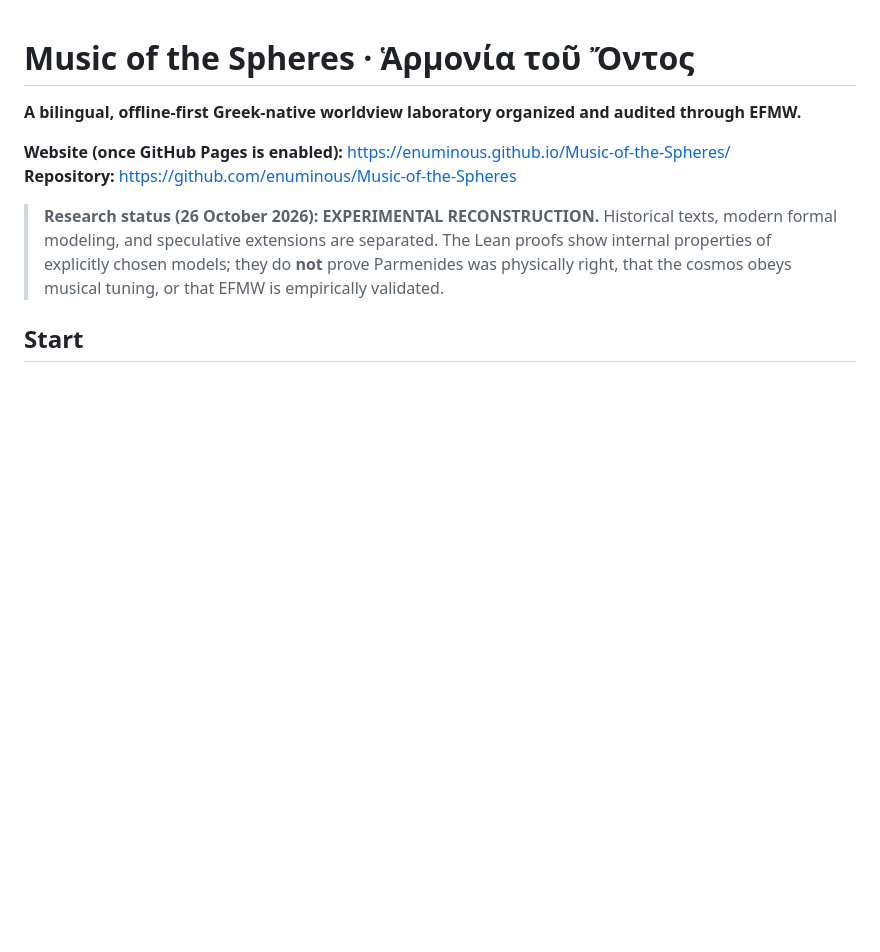
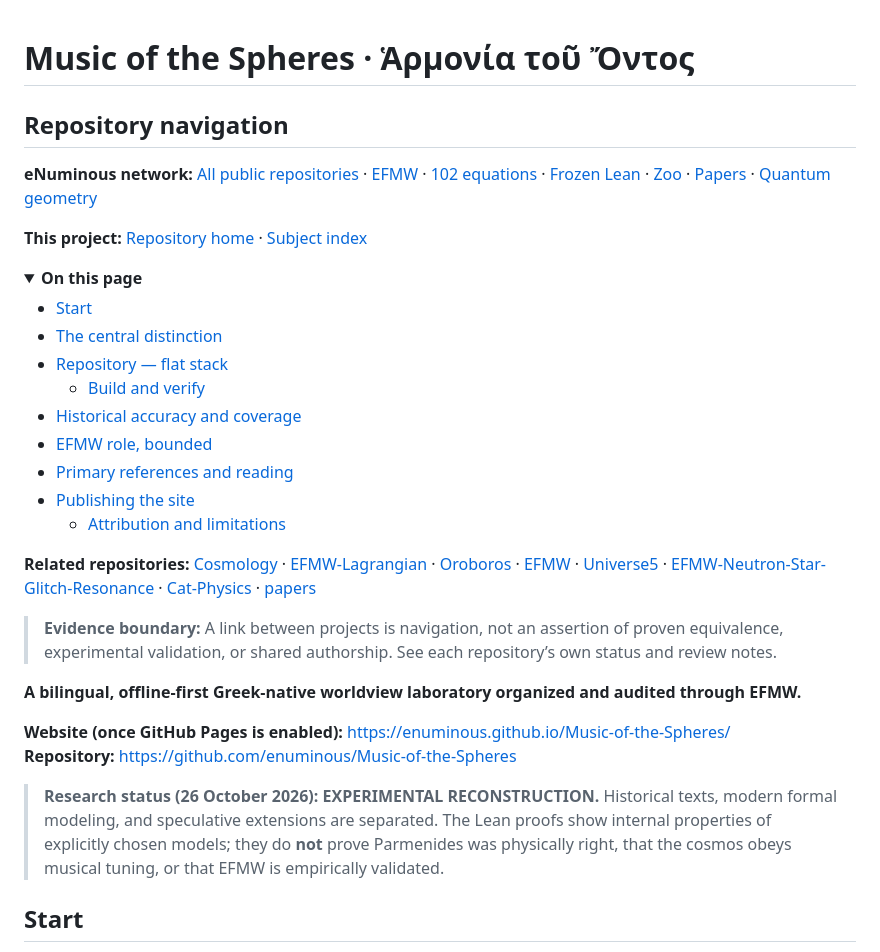
Before and after one commit to enuminous/Music-of-the-Spheres, a Markdown page: README.md, the part around the change. Rendered like a GitHub page; blank space fills up the shorter version.

Commit message:
docs: align README internal menu and eNuminous crosslinks

```diff
--- a/README.md
+++ b/README.md
@@ -1,4 +1,33 @@
 # Music of the Spheres · Ἁρμονία τοῦ Ὄντος
+
+<!-- ENUMINOUS-UNIFIED-NAV:START -->
+## Repository navigation
+
+**eNuminous network:** [All public repositories](https://github.com/enuminous/EFMW/blob/main/REPOSITORY_NAVIGATION.md) · [EFMW](https://github.com/enuminous/EFMW) · [102 equations](https://github.com/enuminous/Monolithic_102_EFMW) · [Frozen Lean](https://github.com/enuminous/Monolithic-102-Zoo-Lean4) · [Zoo](https://github.com/enuminous/Tortoise) · [Papers](https://github.com/enuminous/papers) · [Quantum geometry](https://github.com/enuminous/Base888-Quantum-Geometry)
+
+**This project:** [Repository home](https://github.com/enuminous/Music-of-the-Spheres) · [Subject index](https://github.com/enuminous/EFMW/blob/main/REPOSITORY_NAVIGATION.md#fundamental-physics-cosmology-and-quantum-geometry)
+
+<details open>
+<summary><strong>On this page</strong></summary>
+
+- [Start](#start)
+- [The central distinction](#the-central-distinction)
+- [Repository — flat stack](#repository--flat-stack)
+  - [Build and verify](#build-and-verify)
+- [Historical accuracy and coverage](#historical-accuracy-and-coverage)
+- [EFMW role, bounded](#efmw-role-bounded)
+- [Primary references and reading](#primary-references-and-reading)
+- [Publishing the site](#publishing-the-site)
+  - [Attribution and limitations](#attribution-and-limitations)
+
+
+</details>
+
+**Related repositories:** [Cosmology](https://github.com/enuminous/Cosmology) · [EFMW-Lagrangian](https://github.com/enuminous/EFMW-Lagrangian) · [Oroboros](https://github.com/enuminous/Oroboros) · [EFMW](https://github.com/enuminous/EFMW) · [Universe5](https://github.com/enuminous/Universe5) · [EFMW-Neutron-Star-Glitch-Resonance](https://github.com/enuminous/EFMW-Neutron-Star-Glitch-Resonance) · [Cat-Physics](https://github.com/enuminous/Cat-Physics) · [papers](https://github.com/enuminous/papers)
+
+> **Evidence boundary:** A link between projects is navigation, not an assertion of proven equivalence, experimental validation, or shared authorship. See each repository’s own status and review notes.
+<!-- ENUMINOUS-UNIFIED-NAV:END -->
+
 
 **A bilingual, offline-first Greek-native worldview laboratory organized and audited through EFMW.**
 
```
